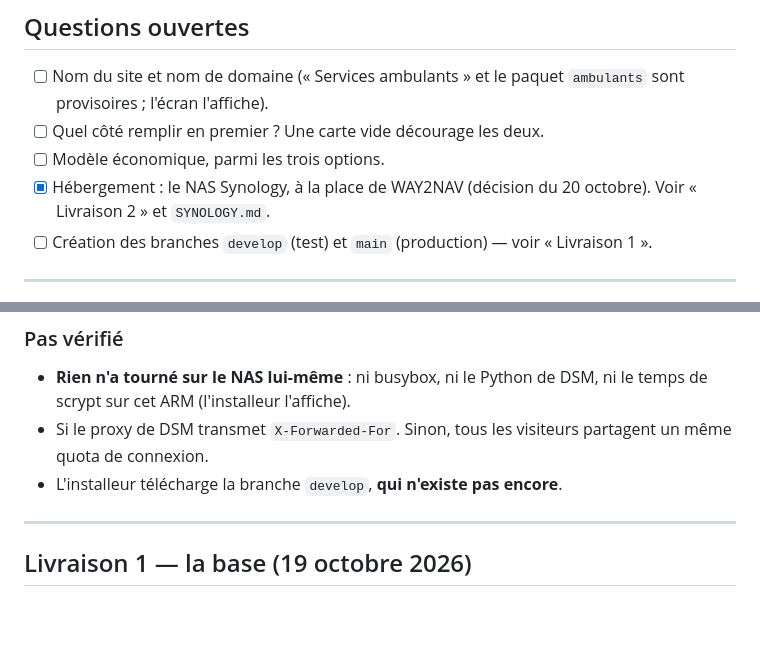
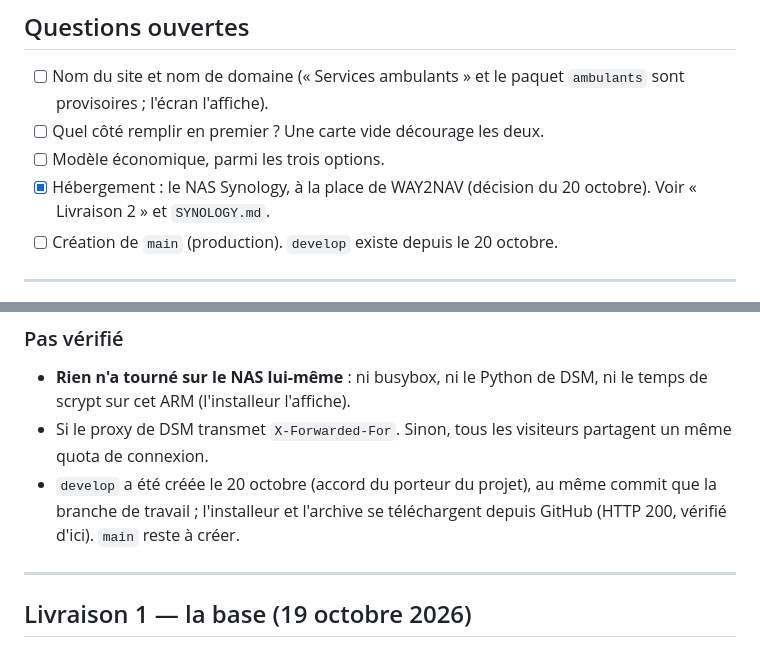
Before and after one commit to JSD2/David, a Markdown page: PASSATION.md, 2 parts joined by grey strips. GitHub-like rendering; blank space fills up the shorter version.

Commit message:
Passation : la branche develop existe
Co-Authored-By: Claude Opus 5.5 <noreply@anthropic.com>
Claude-Session: https://claude.ai/code/session_01RFm2qUEgcGTeqNeAqdcTzv

```diff
--- a/PASSATION.md
+++ b/PASSATION.md
@@ -34,8 +34,7 @@ services ambulants » (19 octobre 2026). Modèle technique : WAY2NAV (jsd2/paddl
 - [ ] Modèle économique, parmi les trois options.
 - [x] Hébergement : le NAS Synology, à la place de WAY2NAV (décision du
       20 octobre). Voir « Livraison 2 » et `SYNOLOGY.md`.
-- [ ] Création des branches `develop` (test) et `main` (production) — voir
-      « Livraison 1 ».
+- [ ] Création de `main` (production). `develop` existe depuis le 20 octobre.
 
 ---
 
@@ -76,7 +75,9 @@ son VPS ; le NAS, qui en était le retour arrière, ne l'est plus.
   ni le temps de scrypt sur cet ARM (l'installeur l'affiche).
 - Si le proxy de DSM transmet `X-Forwarded-For`. Sinon, tous les visiteurs
   partagent un même quota de connexion.
-- L'installeur télécharge la branche `develop`, **qui n'existe pas encore**.
+- `develop` a été créée le 20 octobre (accord du porteur du projet), au
+  même commit que la branche de travail ; l'installeur et l'archive se
+  téléchargent depuis GitHub (HTTP 200, vérifié d'ici). `main` reste à créer.
 
 ---
 
```
